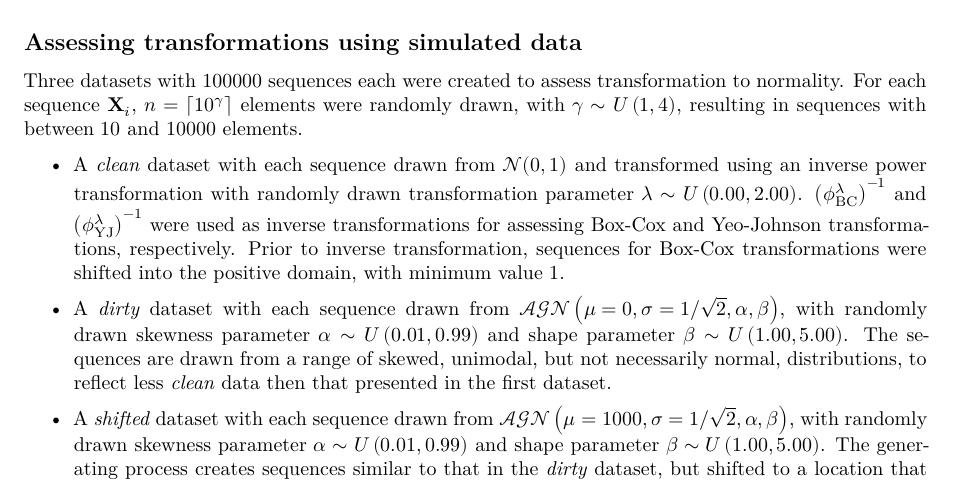
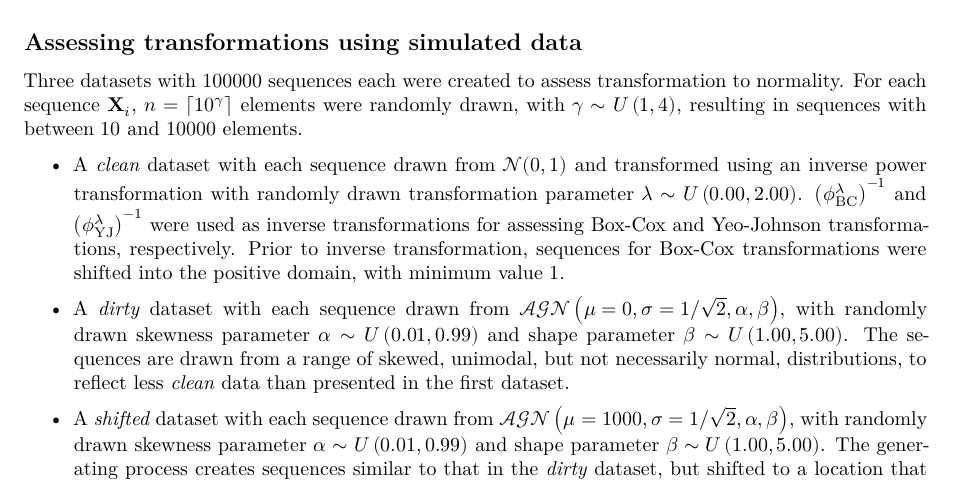
Before and after one commit to oncoray/power.transform, an R Markdown document (manuscript_rmarkdown/manuscript.Rmd): part of page 9 of 16, cut so that both start at the same text. Rendered offline with R 4.5, knitr and Pandoc, then LaTeX, with nearby package versions; some code elsewhere in the file could not run offline.

Commit message:
Grammar and spelling.

```diff
--- a/manuscript_rmarkdown/manuscript.Rmd
+++ b/manuscript_rmarkdown/manuscript.Rmd
@@ -872,7 +872,7 @@ resulting in sequences with between $10$ and $10000$ elements.
   with randomly drawn skewness parameter $\alpha \sim U\left(0.01, 0.99\right)$
   and shape parameter $\beta \sim U\left(1.00, 5.00 \right)$.
   The sequences are drawn from a range of skewed, unimodal, but not necessarily
-  normal, distributions, to reflect less \textit{clean} data then that presented in the first dataset.
+  normal, distributions, to reflect less \textit{clean} data than presented in the first dataset.
 
 - A \textit{shifted} dataset with each sequence drawn from $\mathcal{AGN}\left(\mu = 1000, \sigma = 1/\sqrt{2} , \alpha, \beta \right)$,
   with randomly drawn skewness parameter $\alpha \sim U\left(0.01, 0.99\right)$
```
